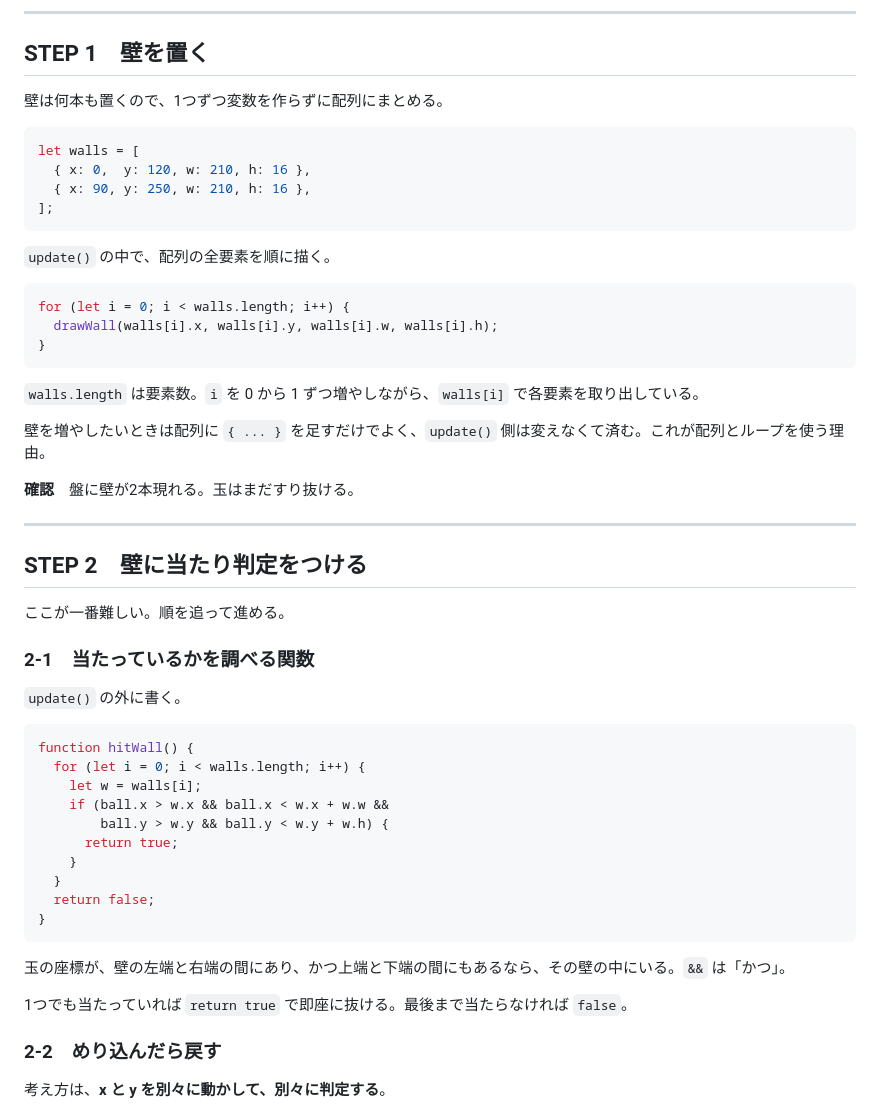
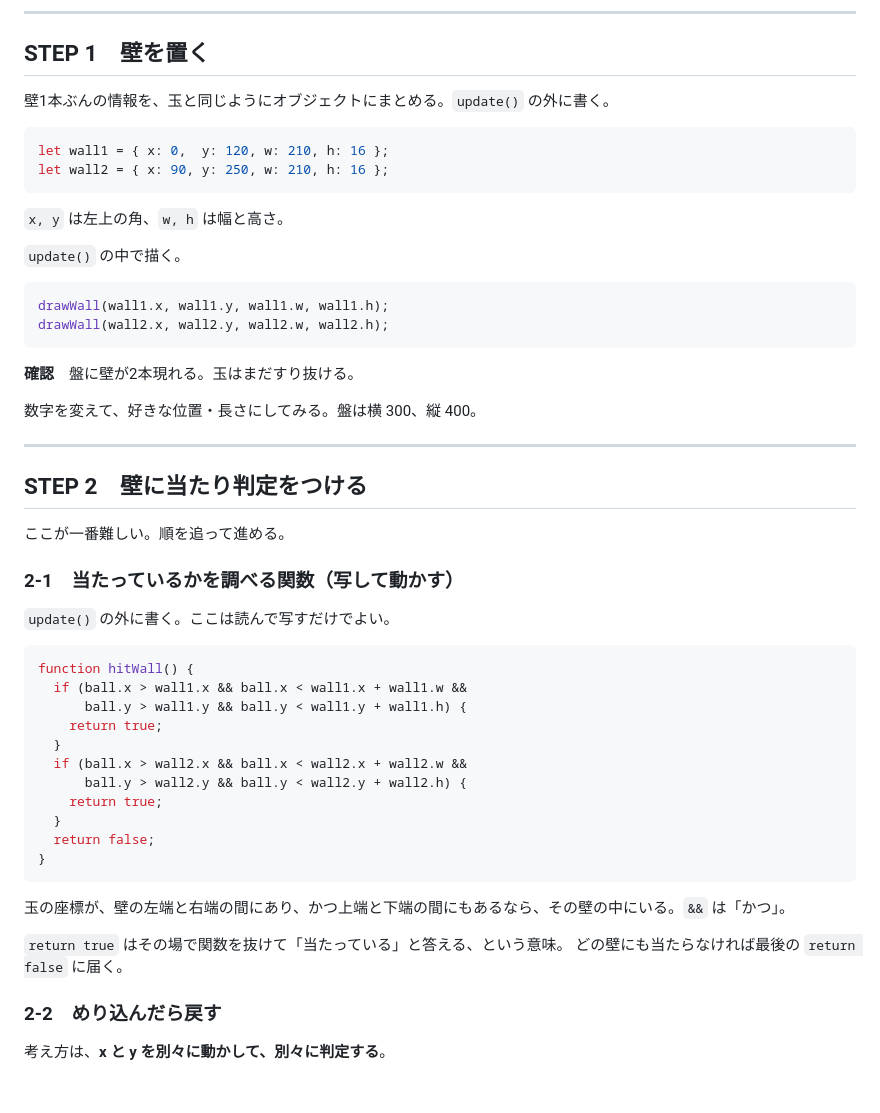
Before and after one commit to uni-bit/shibalab-tilt-maze, a Markdown page: docs/session3.md, the part around one of its changes. GitHub-like rendering; blank space fills up the shorter version.

Commit message:
勉強会(3)から配列とforループを外す
勉強会(2)でifを覚えたばかりの受講者に、配列・for・戻り値のある
関数を1時間で3つ渡す構成になっていた。STEP1-2だけで80分を超え、
自由制作の時間が消える見込みだった。

壁を wall1 / wall2 の直書きにし、STEP1の新概念をゼロにした
(オブジェクトは勉強会(2)のballで経験済み)。hitWall()は写経とし、
受講者が書くのは軸ごとの解決部分だけにした。これは前日に4回
書いた壁の処理とほぼ同じ形になる。

配列化はSTEP5の挑戦へ移動。壁を増やすたび2か所コピーする面倒さを
体験してからの方が、配列を使う理由が腹に落ちる。

動作確認済み: 壁の停止位置、壁沿いの滑り、ゴール判定、例外なし。

Co-Authored-By: Claude Opus 5 <noreply@anthropic.com>

````diff
--- a/docs/session3.md
+++ b/docs/session3.md
@@ -15,28 +15,25 @@ STEP 1 から 4 までは全員やる。5 は自由。
 
 ## STEP 1　壁を置く
 
-壁は何本も置くので、1つずつ変数を作らずに配列にまとめる。
+壁1本ぶんの情報を、玉と同じようにオブジェクトにまとめる。`update()` の外に書く。
 
 ```js
-let walls = [
-  { x: 0,  y: 120, w: 210, h: 16 },
-  { x: 90, y: 250, w: 210, h: 16 },
-];
+let wall1 = { x: 0,  y: 120, w: 210, h: 16 };
+let wall2 = { x: 90, y: 250, w: 210, h: 16 };
 ```
 
-`update()` の中で、配列の全要素を順に描く。
+`x, y` は左上の角、`w, h` は幅と高さ。
+
+`update()` の中で描く。
 
 ```js
-for (let i = 0; i < walls.length; i++) {
-  drawWall(walls[i].x, walls[i].y, walls[i].w, walls[i].h);
-}
+drawWall(wall1.x, wall1.y, wall1.w, wall1.h);
+drawWall(wall2.x, wall2.y, wall2.w, wall2.h);
 ```
 
-`walls.length` は要素数。`i` を 0 から 1 ずつ増やしながら、`walls[i]` で各要素を取り出している。
+**確認**　盤に壁が2本現れる。玉はまだすり抜ける。
 
-壁を増やしたいときは配列に `{ ... }` を足すだけでよく、`update()` 側は変えなくて済む。これが配列とループを使う理由。
-
-**確認**　盤に壁が2本現れる。玉はまだすり抜ける。
+数字を変えて、好きな位置・長さにしてみる。盤は横 300、縦 400。
 
 ---
 
@@ -44,18 +41,19 @@ for (let i = 0; i < walls.length; i++) {
 
 ここが一番難しい。順を追って進める。
 
-### 2-1　当たっているかを調べる関数
+### 2-1　当たっているかを調べる関数（写して動かす）
 
-`update()` の外に書く。
+`update()` の外に書く。ここは読んで写すだけでよい。
 
 ```js
 function hitWall() {
-  for (let i = 0; i < walls.length; i++) {
-    let w = walls[i];
-    if (ball.x > w.x && ball.x < w.x + w.w &&
-        ball.y > w.y && ball.y < w.y + w.h) {
-      return true;
-    }
+  if (ball.x > wall1.x && ball.x < wall1.x + wall1.w &&
+      ball.y > wall1.y && ball.y < wall1.y + wall1.h) {
+    return true;
+  }
+  if (ball.x > wall2.x && ball.x < wall2.x + wall2.w &&
+      ball.y > wall2.y && ball.y < wall2.y + wall2.h) {
+    return true;
   }
   return false;
 }
@@ -63,7 +61,8 @@ function hitWall() {
 
 玉の座標が、壁の左端と右端の間にあり、かつ上端と下端の間にもあるなら、その壁の中にいる。`&&` は「かつ」。
 
-1つでも当たっていれば `return true` で即座に抜ける。最後まで当たらなければ `false`。
+`return true` はその場で関数を抜けて「当たっている」と答える、という意味。
+どの壁にも当たらなければ最後の `return false` に届く。
 
 ### 2-2　めり込んだら戻す
 
````
Also changed, not shown: other parts of docs/session3.md (+26 -3 lines).
